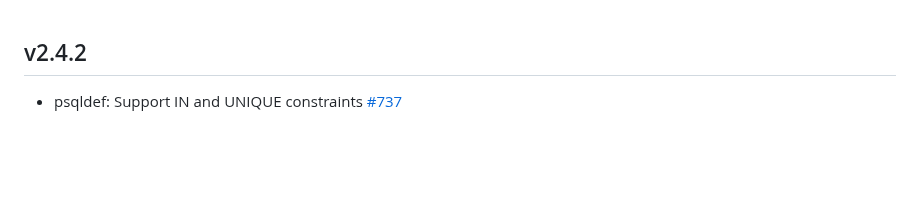
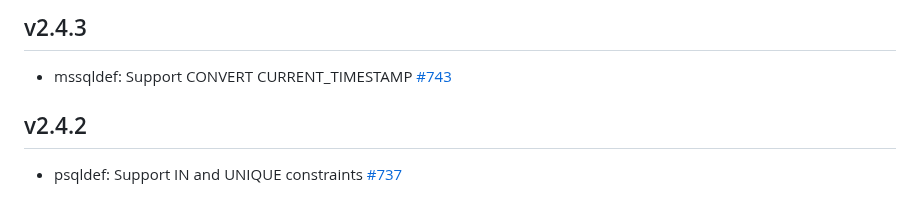
Before and after one commit to sqldef/sqldef, a Markdown page: CHANGELOG.md, the part around the change. GitHub-like rendering; blank space fills up the shorter version.

Commit message:
Version 2.4.3

```diff
--- a/CHANGELOG.md
+++ b/CHANGELOG.md
@@ -1,3 +1,7 @@
+## v2.4.3
+
+* mssqldef: Support CONVERT CURRENT\_TIMESTAMP [#743](https://github.com/sqldef/sqldef/pull/743)
+
 ## v2.4.2
 
 * psqldef: Support IN and UNIQUE constraints [#737](https://github.com/sqldef/sqldef/pull/737)
```
